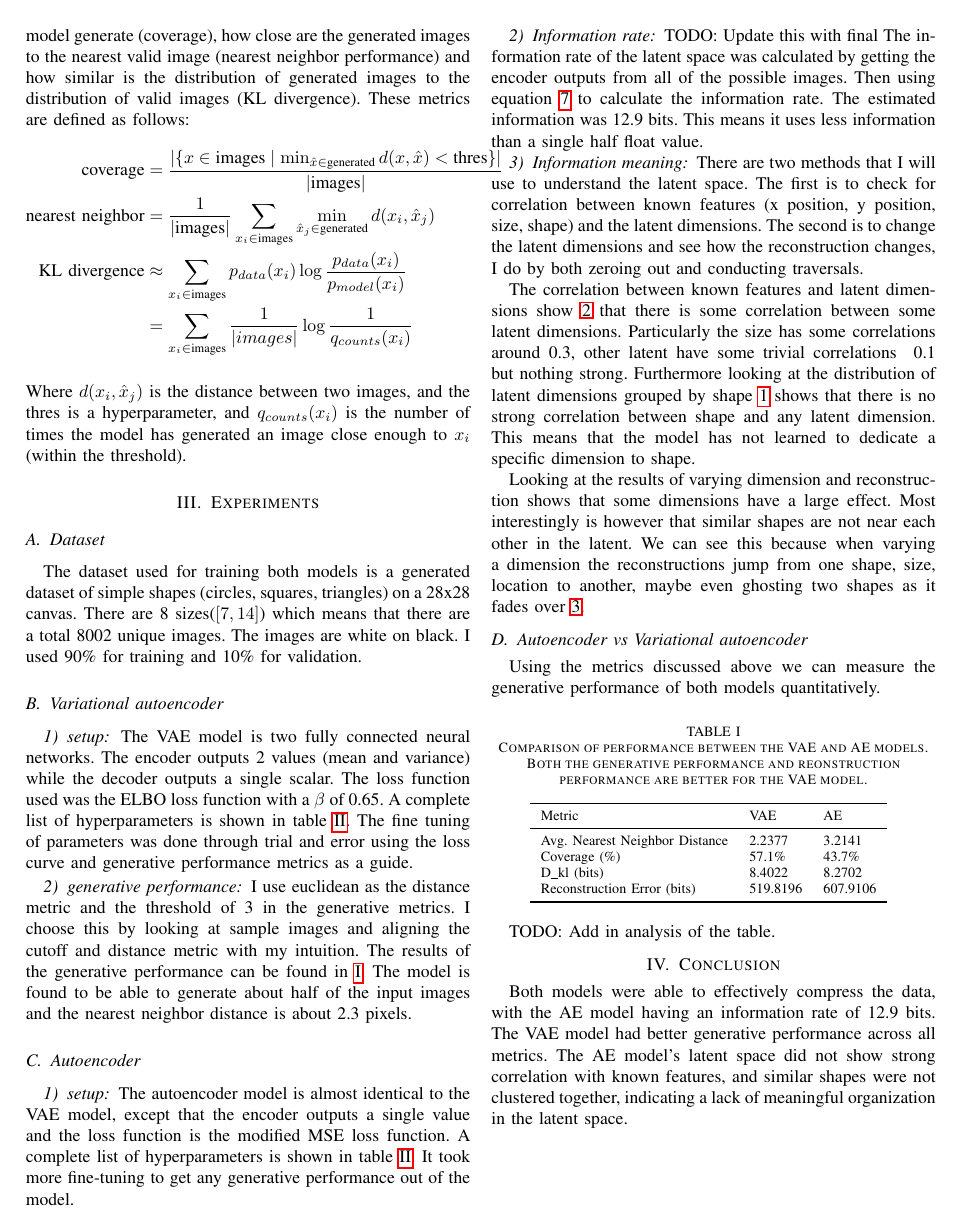
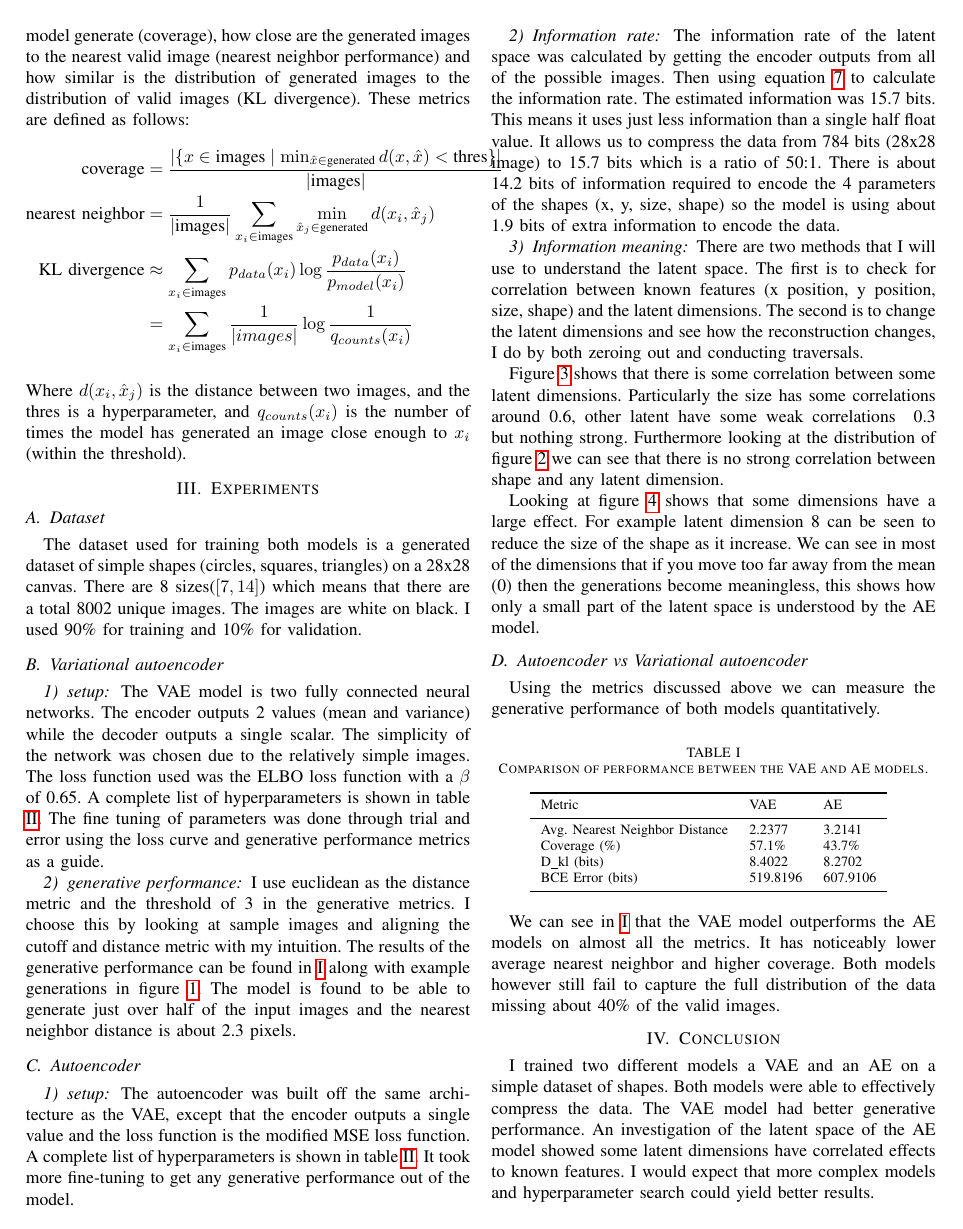
Before and after one commit to 1jamesthompson1/AIML425_assignment_3, a LaTeX paper (report.tex, which reads figures/ae-vs-vae.tex): page 2 of 4. Compiled offline with pdfLaTeX; a missing font is replaced by an installed copy or a similar font; a LaTeX package or settings file that is missing is left out.

Commit message:
Final
add notebook

```diff
--- a/figures/ae-vs-vae.tex
+++ b/figures/ae-vs-vae.tex
@@ -5,6 +5,6 @@ Metric & VAE & AE \\
 Avg. Nearest Neighbor Distance & 2.2377 & 3.2141 \\
 Coverage (\%) & 57.1\% & 43.7\% \\
 D\_kl (bits) & 8.4022 & 8.2702 \\
-Reconstruction Error (bits) & 519.8196 & 607.9106 \\
+BCE Error (bits) & 519.8196 & 607.9106 \\
 \bottomrule
 \end{tabular}
--- a/report.tex
+++ b/report.tex
@@ -139,41 +139,41 @@ The dataset used for training both models is a generated dataset of simple shape
 
 \subsubsection{setup}
 
-The VAE model is two fully connected neural networks. The encoder outputs 2 values (mean and variance) while the decoder outputs a single scalar. The loss function used was the ELBO loss function with a $\beta$ of 0.65. A complete list of hyperparameters is shown in table \ref{tab:hyperparams}. The fine tuning of parameters was done through trial and error using the loss curve and generative performance metrics as a guide.
+The VAE model is two fully connected neural networks. The encoder outputs 2 values (mean and variance) while the decoder outputs a single scalar. The simplicity of the network was chosen due to the relatively simple images. The loss function used was the ELBO loss function with a $\beta$ of 0.65. A complete list of hyperparameters is shown in table \ref{tab:hyperparams}. The fine tuning of parameters was done through trial and error using the loss curve and generative performance metrics as a guide.
 
 \subsubsection{generative performance}
 
-I use euclidean as the distance metric and the threshold of 3 in the generative metrics. I choose this by looking at sample images and aligning the cutoff and distance metric with my intuition. The results of the generative performance can be found in \ref{tab:ae-vs-vae}. The model is found to be able to generate about half of the input images and the nearest neighbor distance is about 2.3 pixels.
+I use euclidean as the distance metric and the threshold of 3 in the generative metrics. I choose this by looking at sample images and aligning the cutoff and distance metric with my intuition. The results of the generative performance can be found in \ref{tab:ae-vs-vae} along with example generations in figure \ref{fig:vae-generated}. The model is found to be able to generate just over half of the input images and the nearest neighbor distance is about 2.3 pixels.
 
 \subsection{Autoencoder}
 
 \subsubsection{setup}
-The autoencoder model is almost identical to the VAE model, except that the encoder outputs a single value and the loss function is the modified MSE loss function. A complete list of hyperparameters is shown in table \ref{tab:hyperparams}. It took more fine-tuning to get any generative performance out of the model.
+The autoencoder was built off the same architecture as the VAE, except that the encoder outputs a single value and the loss function is the modified MSE loss function. A complete list of hyperparameters is shown in table \ref{tab:hyperparams}. It took more fine-tuning to get any generative performance out of the model.
 
 \subsubsection{Information rate}
 
-TODO: Update this with final
-The information rate of the latent space was calculated by getting the encoder outputs from all of the possible images. Then using equation \ref{eq:info_rate} to calculate the information rate. The estimated information was 12.9 bits. This means it uses less information than a single half float value.
+The information rate of the latent space was calculated by getting the encoder outputs from all of the possible images. Then using equation \ref{eq:info_rate} to calculate the information rate. The estimated information was 15.7 bits. This means it uses just less information than a single half float value. It allows us to compress the data from 784 bits (28x28 image) to 15.7 bits which is a ratio of 50:1. There is about 14.2 bits of information required to encode the 4 parameters of the shapes (x, y, size, shape) so the model is using about 1.9 bits of extra information to encode the data.
 
 \subsubsection{Information meaning}
 
 There are two methods that I will use to understand the latent space. The first is to check for correlation between known features (x position, y position, size, shape) and the latent dimensions. The second is to change the latent dimensions and see how the reconstruction changes, I do by both zeroing out and conducting traversals.
 
-The correlation between known features and latent dimensions show \ref{fig:ae-latent-corelation} that there is some correlation between some latent dimensions. Particularly the size has some correlations around 0.3, other latent have some trivial correlations ~0.1 but nothing strong. Furthermore looking at the distribution of latent dimensions grouped by shape \ref{fig:ae-latent-by-shape} shows that there is no strong correlation between shape and any latent dimension. This means that the model has not learned to dedicate a specific dimension to shape.
+Figure \ref{fig:ae-latent-corelation} shows that there is some correlation between some latent dimensions. Particularly the size has some correlations around 0.6, other latent have some weak correlations ~0.3 but nothing strong. Furthermore looking at the distribution of figure \ref{fig:ae-latent-by-shape} we can see that there is no strong correlation between shape and any latent dimension.
 
-Looking at the results of varying dimension and reconstruction shows that some dimensions have a large effect. Most interestingly is however that similar shapes are not near each other in the latent. We can see this because when varying a dimension the reconstructions jump from one shape, size, location to another, maybe even ghosting two shapes as it fades over \ref{fig:ae-traversal-1}.
+Looking at figure \ref{fig:ae-traversal-2} shows that some dimensions have a large effect. For example latent dimension 8 can be seen to reduce the size of the shape as it increase. We can see in most of the dimensions that if you move too far away from the mean (0) then the generations become meaningless, this shows how only a small part of the latent space is understood by the AE model.
 
 \subsection{Autoencoder vs Variational autoencoder}
 
 Using the metrics discussed above we can measure the generative performance of both models quantitatively.
 
-\centertable{ae-vs-vae}{Comparison of performance between the VAE and AE models. Both the generative performance and reonstruction performance are better for the VAE model.}
+\centertable{ae-vs-vae}{Comparison of performance between the VAE and AE models.}
 
-TODO: Add in analysis of the table.
+We can see in \ref{tab:ae-vs-vae} that the VAE model outperforms the AE models on almost all the metrics. It has noticeably lower average nearest neighbor and higher coverage. Both models however still fail to capture the full distribution of the data missing about 40\% of the valid images.
+
 
 \section{Conclusion}
 
-Both models were able to effectively compress the data, with the AE model having an information rate of 12.9 bits. The VAE model had better generative performance across all metrics. The AE model's latent space did not show strong correlation with known features, and similar shapes were not clustered together, indicating a lack of meaningful organization in the latent space.
+I trained two different models a VAE and an AE on a simple dataset of shapes. Both models were able to effectively compress the data. The VAE model had better generative performance. An investigation of the latent space of the AE model showed some latent dimensions have correlated effects to known features. I would expect that more complex models and hyperparameter search could yield better results.
 
 \newpage
 \section*{Statement}
```
Also changed, not shown: figures/vae-generated.png (added), output/report.pdf, report.tex (18 more changed lines), 3 other files.
